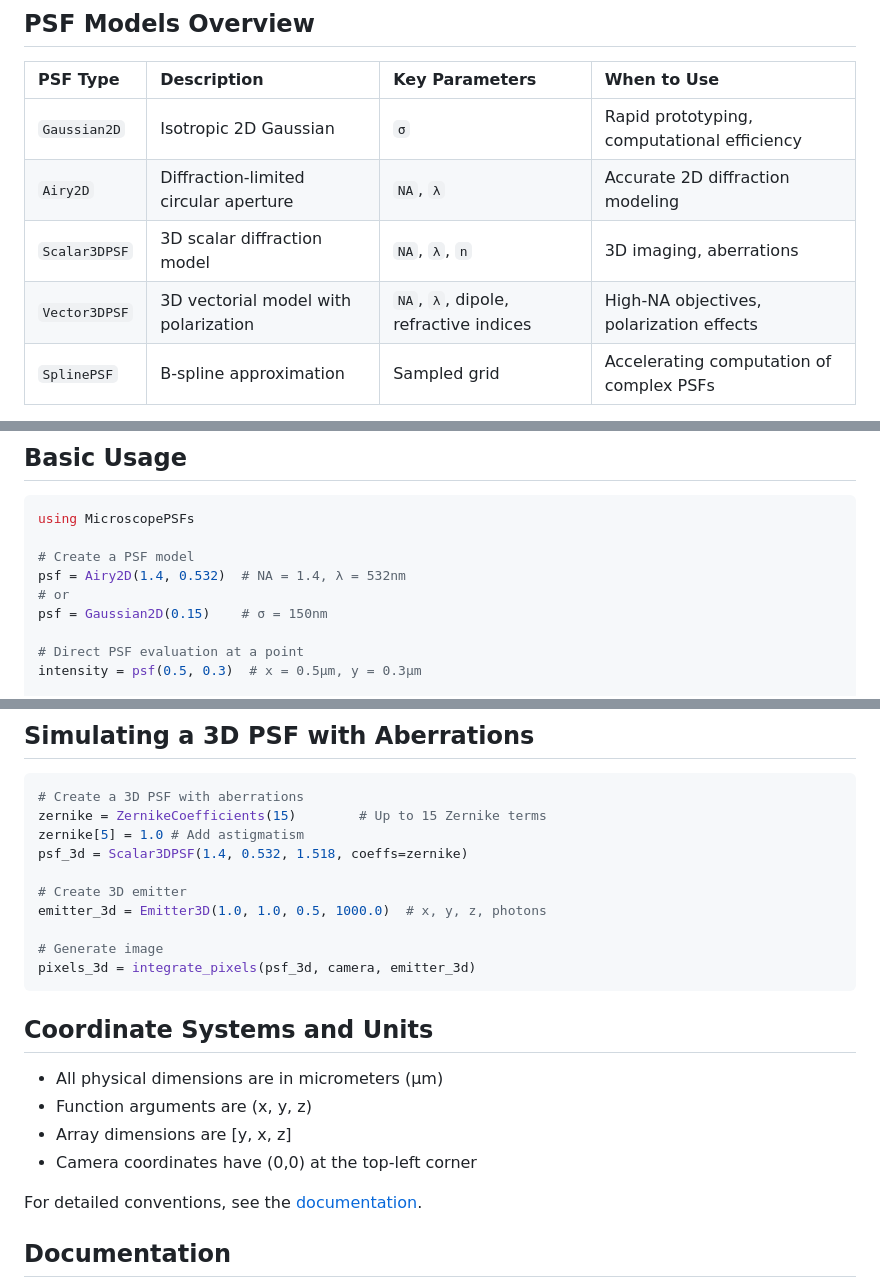
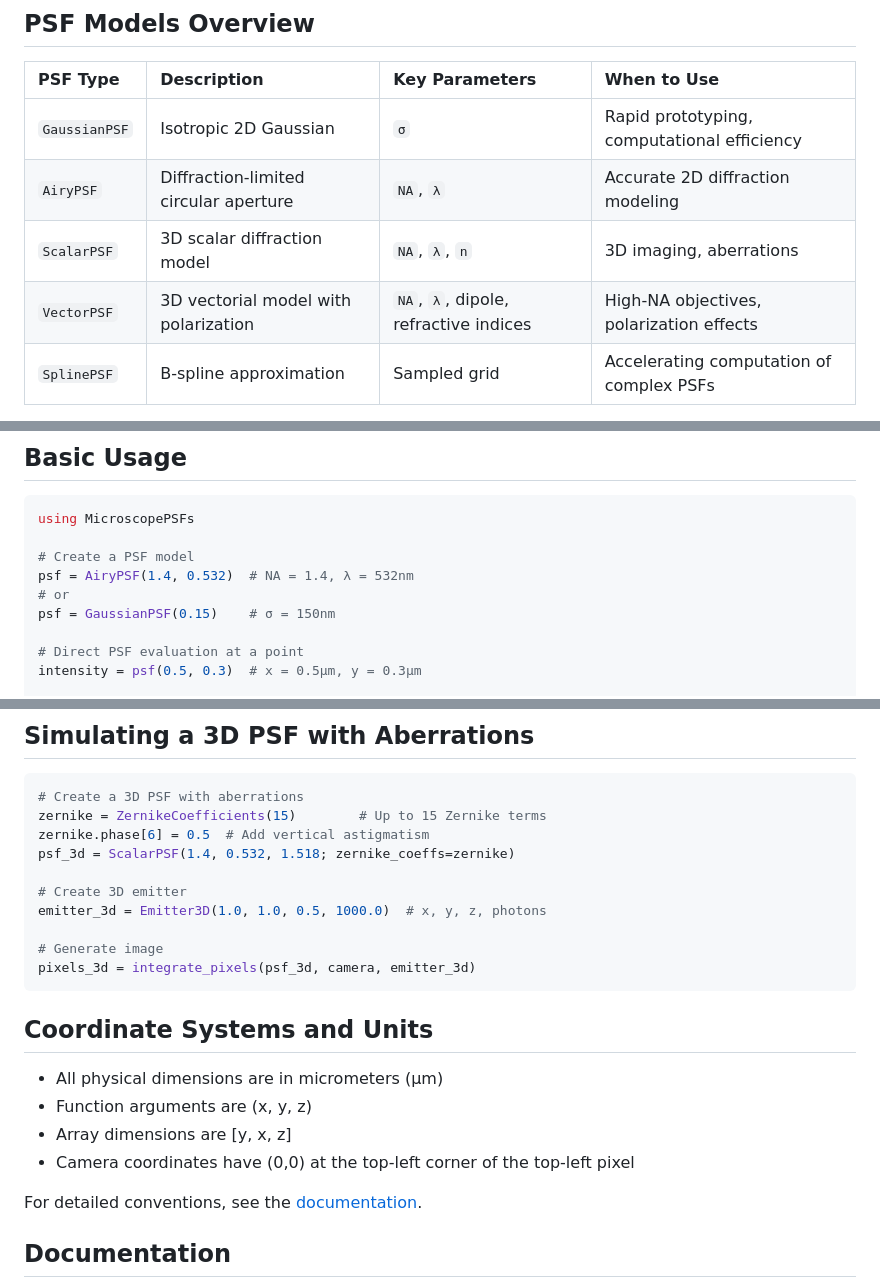
Before and after one commit to JuliaSMLM/MicroscopePSFs.jl, a Markdown page: README.md, 3 parts joined by grey strips. Rendered like a GitHub page.

Commit message:
update main README

````diff
--- a/README.md
+++ b/README.md
@@ -19,10 +19,10 @@ A Julia package for working with microscope Point Spread Functions (PSFs). This
 
 | PSF Type | Description | Key Parameters | When to Use |
 |:---------|:------------|:---------------|:------------|
-| `Gaussian2D` | Isotropic 2D Gaussian | `σ` | Rapid prototyping, computational efficiency |
-| `Airy2D` | Diffraction-limited circular aperture | `NA`, `λ` | Accurate 2D diffraction modeling |
-| `Scalar3DPSF` | 3D scalar diffraction model | `NA`, `λ`, `n` | 3D imaging, aberrations |
-| `Vector3DPSF` | 3D vectorial model with polarization | `NA`, `λ`, dipole, refractive indices | High-NA objectives, polarization effects |
+| `GaussianPSF` | Isotropic 2D Gaussian | `σ` | Rapid prototyping, computational efficiency |
+| `AiryPSF` | Diffraction-limited circular aperture | `NA`, `λ` | Accurate 2D diffraction modeling |
+| `ScalarPSF` | 3D scalar diffraction model | `NA`, `λ`, `n` | 3D imaging, aberrations |
+| `VectorPSF` | 3D vectorial model with polarization | `NA`, `λ`, dipole, refractive indices | High-NA objectives, polarization effects |
 | `SplinePSF` | B-spline approximation | Sampled grid | Accelerating computation of complex PSFs |
 
 For detailed descriptions of each PSF type, see the [documentation](https://JuliaSMLM.github.io/MicroscopePSFs.jl/stable/psfs/overview/).
@@ -58,9 +58,9 @@ Pkg.add("MicroscopePSFs")
 using MicroscopePSFs
 
 # Create a PSF model
-psf = Airy2D(1.4, 0.532)  # NA = 1.4, λ = 532nm
+psf = AiryPSF(1.4, 0.532)  # NA = 1.4, λ = 532nm
 # or
-psf = Gaussian2D(0.15)    # σ = 150nm
+psf = GaussianPSF(0.15)    # σ = 150nm
 
 # Direct PSF evaluation at a point
 intensity = psf(0.5, 0.3)  # x = 0.5μm, y = 0.3μm
@@ -81,8 +81,8 @@ pixels = integrate_pixels(psf, camera, emitter)
 ```julia
 # Create a 3D PSF with aberrations
 zernike = ZernikeCoefficients(15)        # Up to 15 Zernike terms
-zernike[5] = 1.0 # Add astigmatism
-psf_3d = Scalar3DPSF(1.4, 0.532, 1.518, coeffs=zernike)
+zernike.phase[6] = 0.5  # Add vertical astigmatism
+psf_3d = ScalarPSF(1.4, 0.532, 1.518; zernike_coeffs=zernike)
 
 # Create 3D emitter
 emitter_3d = Emitter3D(1.0, 1.0, 0.5, 1000.0)  # x, y, z, photons
@@ -96,7 +96,7 @@ pixels_3d = integrate_pixels(psf_3d, camera, emitter_3d)
 - All physical dimensions are in micrometers (μm)
 - Function arguments are (x, y, z)
 - Array dimensions are [y, x, z]
-- Camera coordinates have (0,0) at the top-left corner
+- Camera coordinates have (0,0) at the top-left corner of the top-left pixel
 
 For detailed conventions, see the [documentation](https://JuliaSMLM.github.io/MicroscopePSFs.jl/stable/conventions/).
 
````
